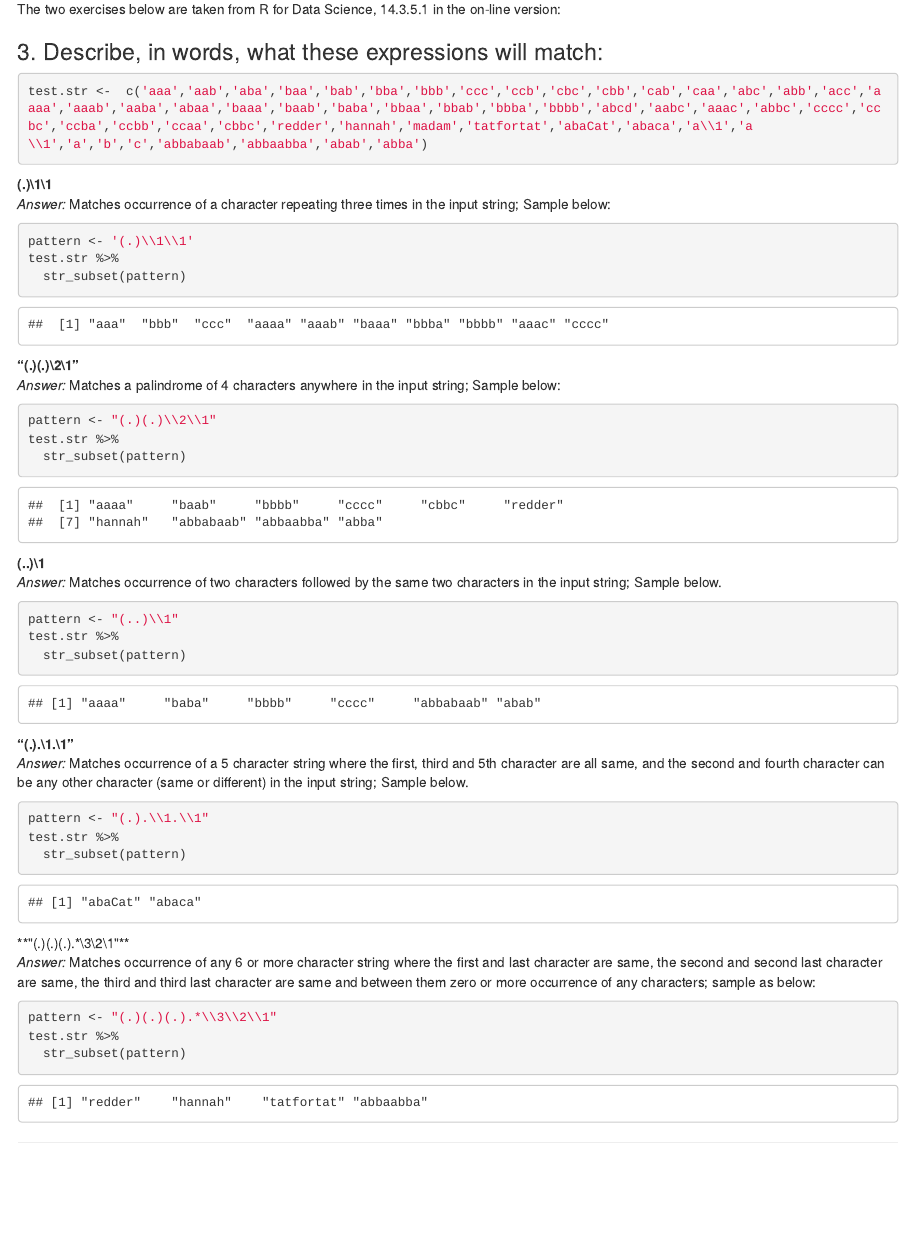
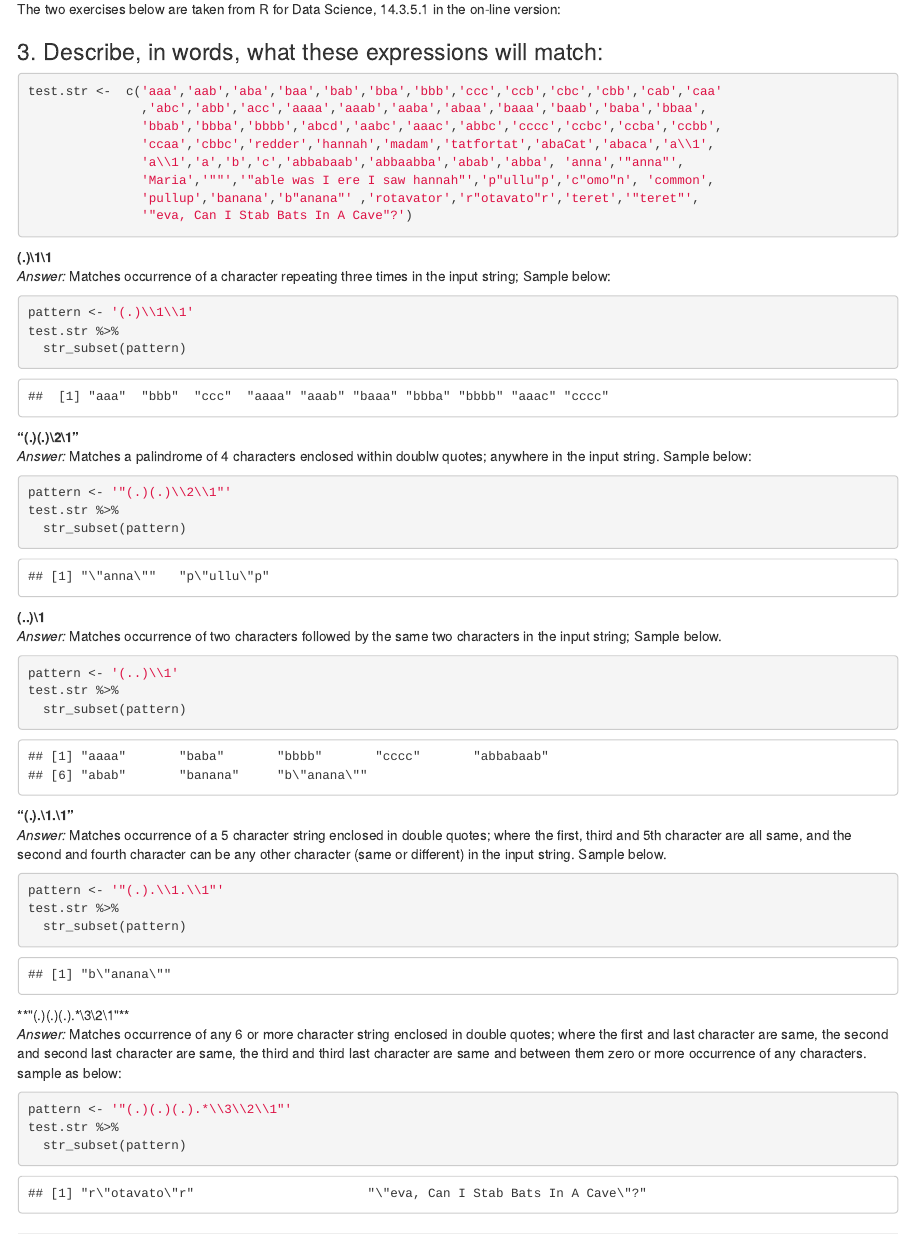
Before and after one commit to kamathvk1982/Data607-Week03, an R Markdown document (Data607-Week03-Assignment-CharacterAndDateProcessing.rmd): the page in a window 1100 px wide, from 1440 px down. The pictures show the output file Data607-Week03-Assignment-CharacterAndDateProcessing.html that the author committed with the source, opened offline.

Commit message:
Add files via upload

````diff
--- a/Data607-Week03-Assignment-CharacterAndDateProcessing.rmd
+++ b/Data607-Week03-Assignment-CharacterAndDateProcessing.rmd
@@ -75,7 +75,14 @@ The two exercises below are taken from R for Data Science, 14.3.5.1 in the on-li
 ### 3. Describe, in words, what these expressions will match:
 
 ```{r}
-test.str <-  c('aaa','aab','aba','baa','bab','bba','bbb','ccc','ccb','cbc','cbb','cab','caa','abc','abb','acc','aaaa','aaab','aaba','abaa','baaa','baab','baba','bbaa','bbab','bbba','bbbb','abcd','aabc','aaac','abbc','cccc','ccbc','ccba','ccbb','ccaa','cbbc','redder','hannah','madam','tatfortat','abaCat','abaca','a\\1','a\\1','a','b','c','abbabaab','abbaabba','abab','abba')
+test.str <-  c('aaa','aab','aba','baa','bab','bba','bbb','ccc','ccb','cbc','cbb','cab','caa'
+               ,'abc','abb','acc','aaaa','aaab','aaba','abaa','baaa','baab','baba','bbaa',
+               'bbab','bbba','bbbb','abcd','aabc','aaac','abbc','cccc','ccbc','ccba','ccbb',
+               'ccaa','cbbc','redder','hannah','madam','tatfortat','abaCat','abaca','a\\1',
+               'a\\1','a','b','c','abbabaab','abbaabba','abab','abba', 'anna','"anna"',
+               'Maria','""','"able was I ere I saw hannah"','p"ullu"p','c"omo"n', 'common',
+               'pullup','banana','b"anana"' ,'rotavator','r"otavato"r','teret','"teret"',
+               '"eva, Can I Stab Bats In A Cave"?')
 
 ```
 
@@ -88,9 +95,9 @@ test.str %>%
 ```
 
 **"(.)(.)\\2\\1"**
-*Answer:* Matches a palindrome of 4 characters anywhere in the input string; Sample below:
+*Answer:* Matches a palindrome of 4 characters enclosed within doublw quotes; anywhere in the input string. Sample below:
 ```{r}
-pattern <- "(.)(.)\\2\\1"
+pattern <- '"(.)(.)\\2\\1"'
 test.str %>%
   str_subset(pattern)
 ```
@@ -98,23 +105,23 @@ test.str %>%
 **(..)\1**
 *Answer:* Matches occurrence of two characters followed by the same two characters in the input string; Sample below.
 ```{r}
-pattern <- "(..)\\1"
+pattern <- '(..)\\1'
 test.str %>%
   str_subset(pattern)
 ```
 
 **"(.).\\1.\\1"**
-*Answer:* Matches occurrence of a 5 character string where the first, third and 5th character are all same, and the second and fourth character can be any other character (same or different) in the input string; Sample below.
+*Answer:* Matches occurrence of a 5 character string enclosed in double quotes; where the first, third and 5th character are all same, and the second and fourth character can be any other character (same or different) in the input string. Sample below.
 ```{r}
-pattern <- "(.).\\1.\\1"
+pattern <- '"(.).\\1.\\1"'
 test.str %>%
   str_subset(pattern)
 ```
 
 **"(.)(.)(.).*\\3\\2\\1"**
-*Answer:* Matches occurrence of any 6 or more character string where the first and last character are same, the second and second last character are same, the third and third last character are same and between them zero or more occurrence of any characters; sample as below:
+*Answer:* Matches occurrence of any 6 or more character string enclosed in double quotes; where the first and last character are same, the second and second last character are same, the third and third last character are same and between them zero or more occurrence of any characters. sample as below:
 ```{r}
-pattern <- "(.)(.)(.).*\\3\\2\\1"
+pattern <- '"(.)(.)(.).*\\3\\2\\1"'
 test.str %>%
   str_subset(pattern)
 ```
````
Also changed, not shown: Data607-Week03-Assignment-CharacterAndDateProcessing.html, Data607-Week03-Assignment-CharacterAndDateProcessing.pdf.
